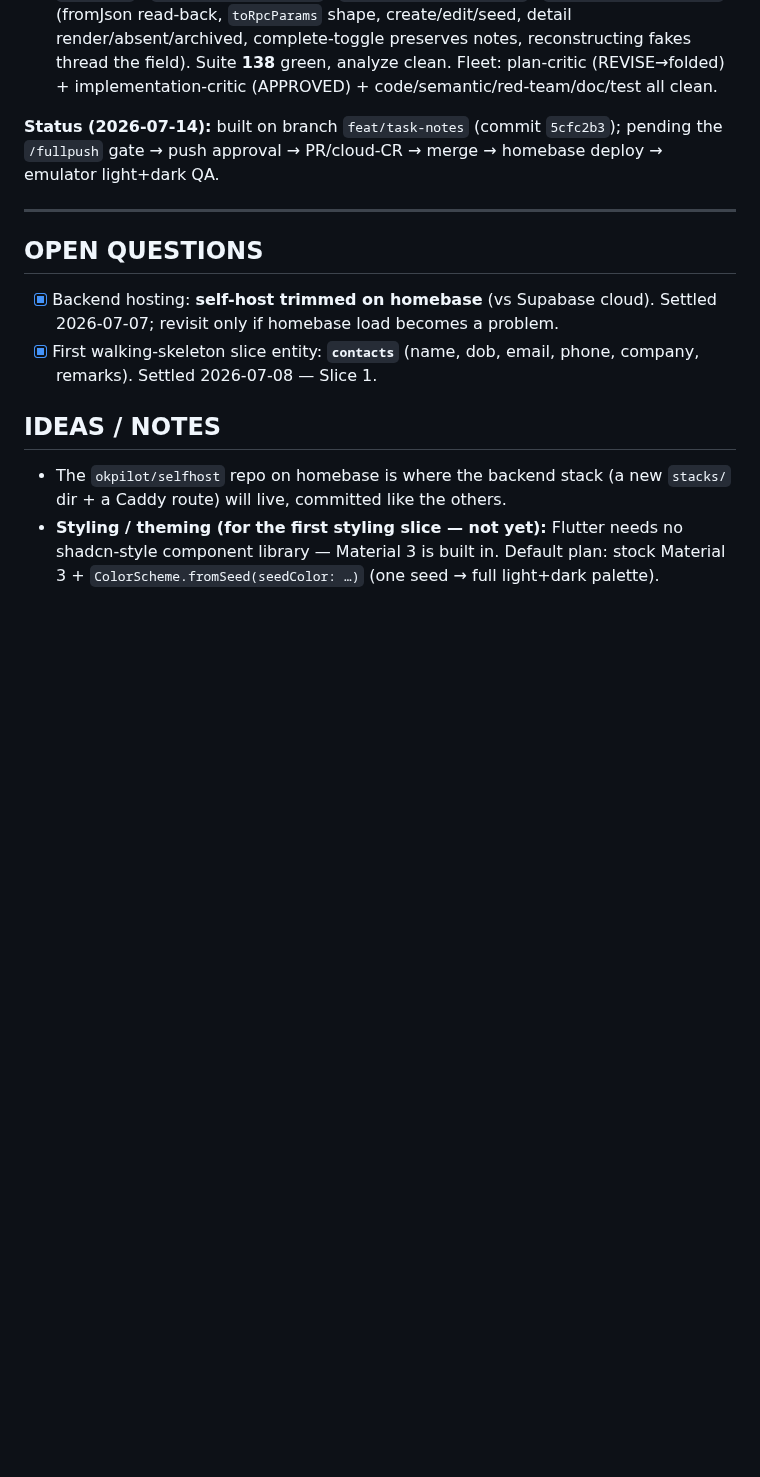
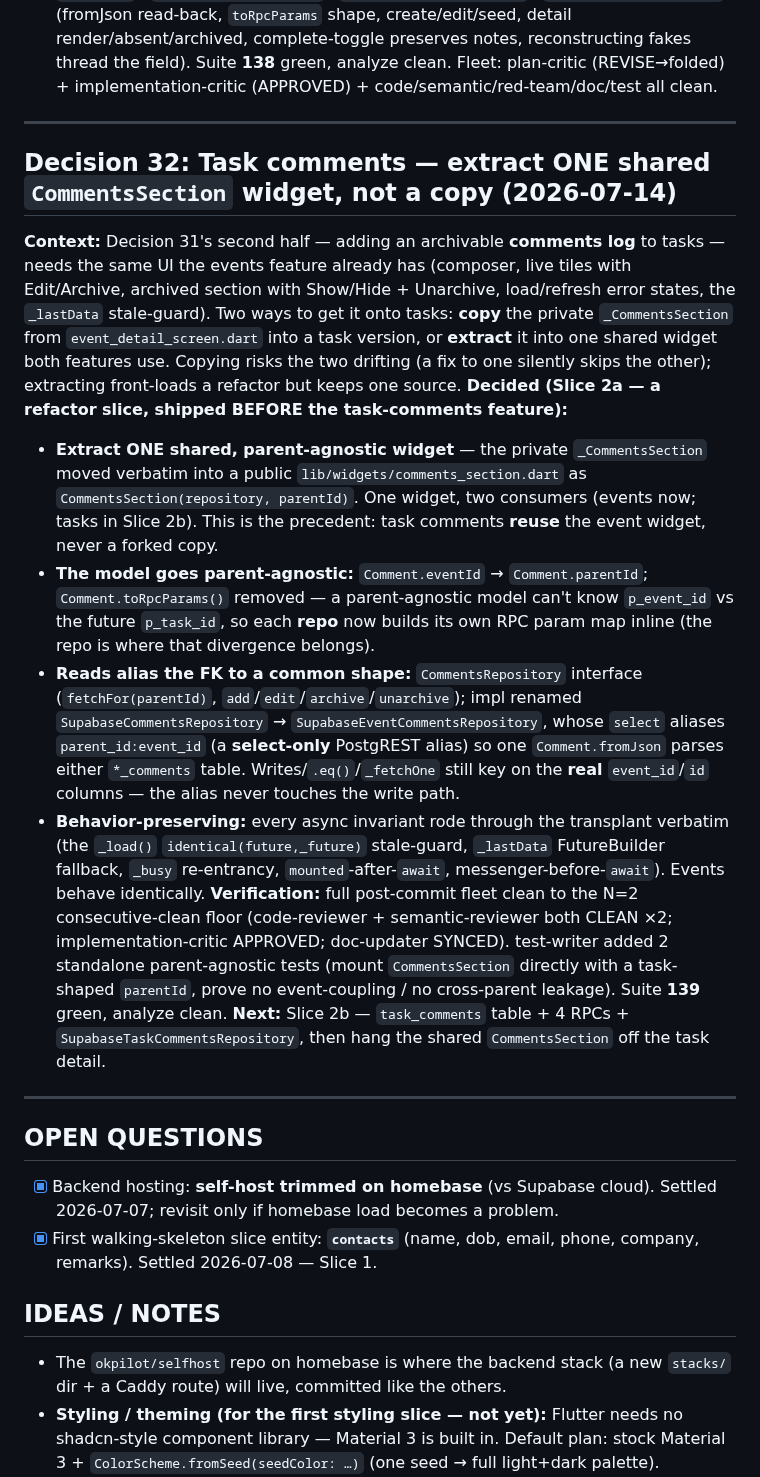
Before and after one commit to okpilot/first-android-app, a Markdown page: docs/decisions.md, the part around the change. Rendered like a GitHub page; blank space fills up the shorter version.

Commit message:
docs: record Decision 32 — extract shared CommentsSection (Slice 2a)
Ledger line for the extract-vs-copy choice: task comments reuse one shared
parent-agnostic CommentsSection widget rather than a forked copy of the event
version. Per CLAUDE.md workflow step 6 (record any decision made).

Co-Authored-By: Claude Opus 4.8 (1M context) <noreply@anthropic.com>

```diff
--- a/docs/decisions.md
+++ b/docs/decisions.md
@@ -340,8 +340,37 @@ create/edit/seed, detail render/absent/archived, complete-toggle preserves notes
 fakes thread the field). Suite **138** green, analyze clean. Fleet: plan-critic (REVISE→folded) +
 implementation-critic (APPROVED) + code/semantic/red-team/doc/test all clean.
 
-**Status (2026-07-14):** built on branch `feat/task-notes` (commit `5cfc2b3`); pending the
-`/fullpush` gate → push approval → PR/cloud-CR → merge → homebase deploy → emulator light+dark QA.
+---
+
+## Decision 32: Task comments — extract ONE shared `CommentsSection` widget, not a copy (2026-07-14)
+**Context:** Decision 31's second half — adding an archivable **comments log** to tasks — needs the
+same UI the events feature already has (composer, live tiles with Edit/Archive, archived section with
+Show/Hide + Unarchive, load/refresh error states, the `_lastData` stale-guard). Two ways to get it
+onto tasks: **copy** the private `_CommentsSection` from `event_detail_screen.dart` into a task
+version, or **extract** it into one shared widget both features use. Copying risks the two drifting
+(a fix to one silently skips the other); extracting front-loads a refactor but keeps one source.
+**Decided (Slice 2a — a refactor slice, shipped BEFORE the task-comments feature):**
+- **Extract ONE shared, parent-agnostic widget** — the private `_CommentsSection` moved verbatim into
+  a public `lib/widgets/comments_section.dart` as `CommentsSection(repository, parentId)`. One widget,
+  two consumers (events now; tasks in Slice 2b). This is the precedent: task comments **reuse** the
+  event widget, never a forked copy.
+- **The model goes parent-agnostic:** `Comment.eventId` → `Comment.parentId`; `Comment.toRpcParams()`
+  removed — a parent-agnostic model can't know `p_event_id` vs the future `p_task_id`, so each **repo**
+  now builds its own RPC param map inline (the repo is where that divergence belongs).
+- **Reads alias the FK to a common shape:** `CommentsRepository` interface (`fetchFor(parentId)`,
+  `add`/`edit`/`archive`/`unarchive`); impl renamed `SupabaseCommentsRepository` →
+  `SupabaseEventCommentsRepository`, whose `select` aliases `parent_id:event_id` (a **select-only**
+  PostgREST alias) so one `Comment.fromJson` parses either `*_comments` table. Writes/`.eq()`/`_fetchOne`
+  still key on the **real** `event_id`/`id` columns — the alias never touches the write path.
+- **Behavior-preserving:** every async invariant rode through the transplant verbatim (the `_load()`
+  `identical(future,_future)` stale-guard, `_lastData` FutureBuilder fallback, `_busy` re-entrancy,
+  `mounted`-after-`await`, messenger-before-`await`). Events behave identically.
+**Verification:** full post-commit fleet clean to the N=2 consecutive-clean floor (code-reviewer +
+semantic-reviewer both CLEAN ×2; implementation-critic APPROVED; doc-updater SYNCED). test-writer
+added 2 standalone parent-agnostic tests (mount `CommentsSection` directly with a task-shaped
+`parentId`, prove no event-coupling / no cross-parent leakage). Suite **139** green, analyze clean.
+**Next:** Slice 2b — `task_comments` table + 4 RPCs + `SupabaseTaskCommentsRepository`, then hang the
+shared `CommentsSection` off the task detail.
 
 ---
 
```
Also changed, not shown: docs/plan.md (+1 -1 lines), 1 other file.
